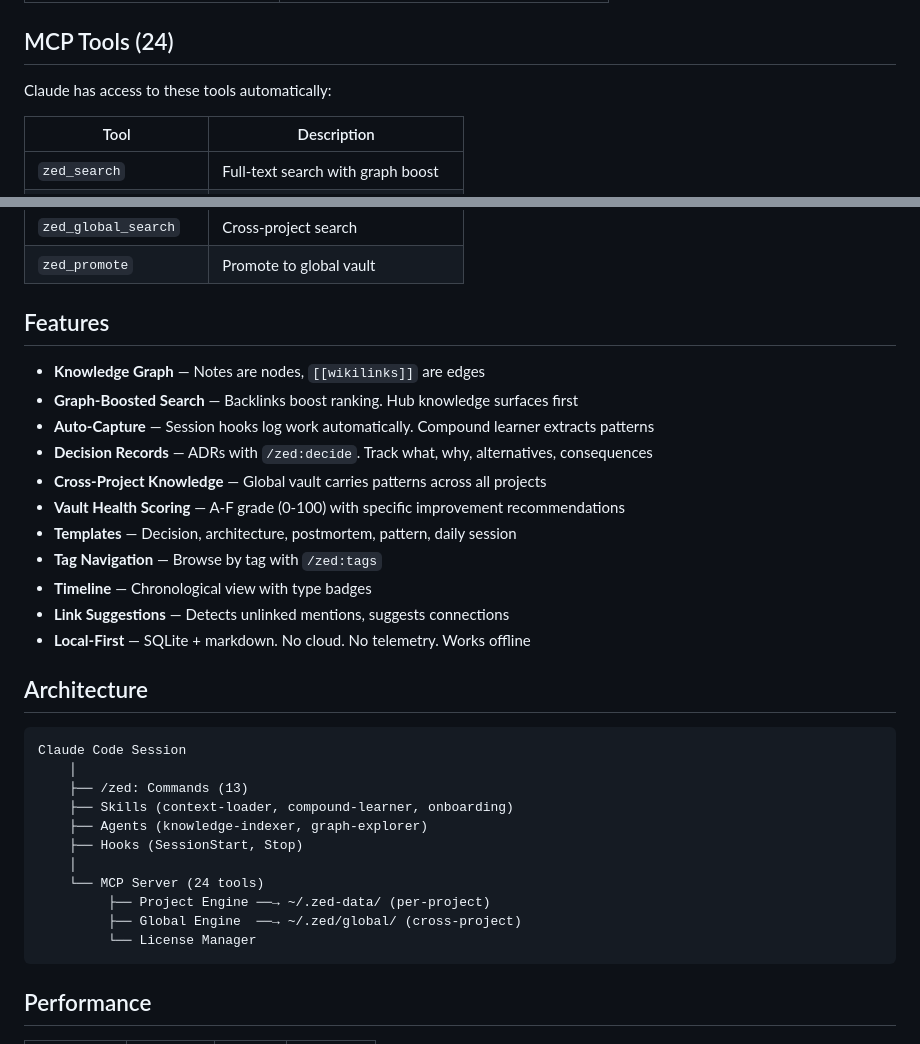
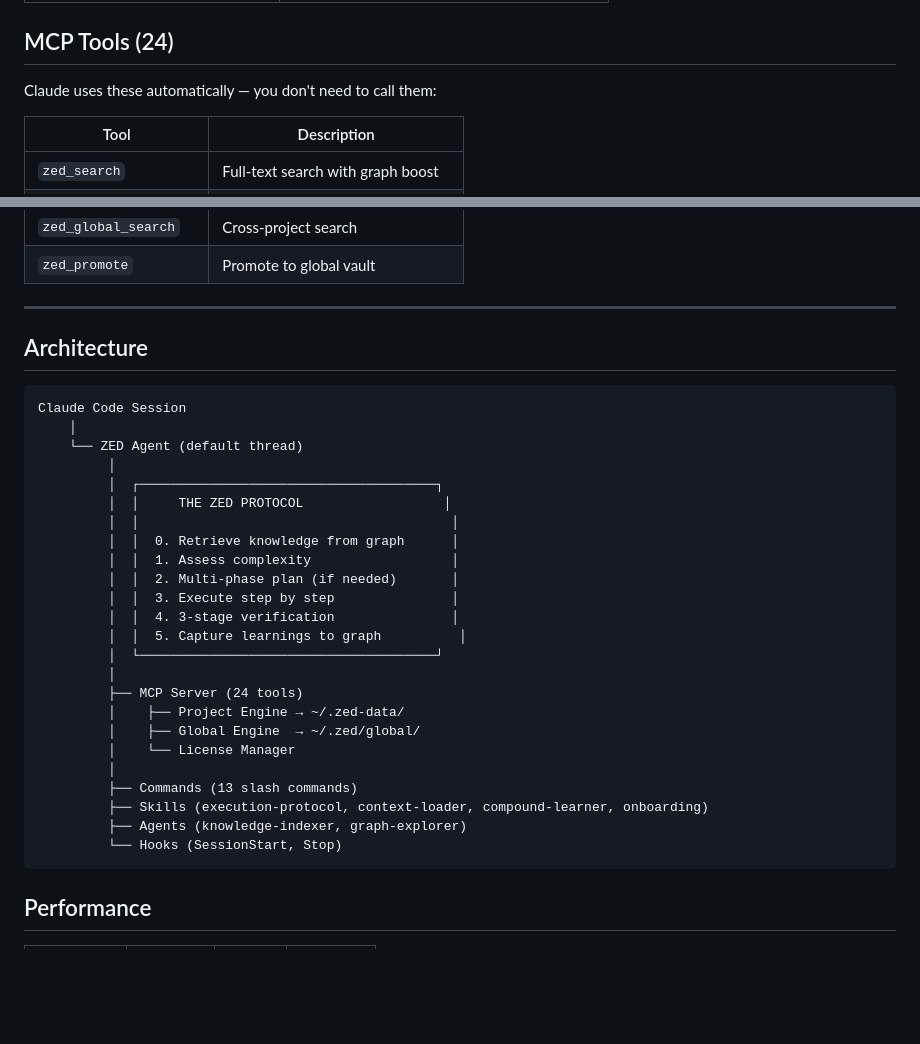
Before and after one commit to Manny-Brar/zed-knowledge-engine, a Markdown page: README.md, 2 parts joined by grey strips. Rendered like a GitHub page; blank space fills up the shorter version.

````diff
--- a/README.md
+++ b/README.md
@@ -125,7 +188,7 @@ Claude: "Based on your previous decision, you chose JWT with refresh
 
 ## MCP Tools (24)
 
-Claude has access to these tools automatically:
+Claude uses these automatically — you don't need to call them:
 
 | Tool | Description |
 |------|-------------|
@@ -154,34 +217,35 @@ Claude has access to these tools automatically:
 | `zed_global_search` | Cross-project search |
 | `zed_promote` | Promote to global vault |
 
-## Features
-
-- **Knowledge Graph** — Notes are nodes, `[[wikilinks]]` are edges
-- **Graph-Boosted Search** — Backlinks boost ranking. Hub knowledge surfaces first
-- **Auto-Capture** — Session hooks log work automatically. Compound learner extracts patterns
-- **Decision Records** — ADRs with `/zed:decide`. Track what, why, alternatives, consequences
-- **Cross-Project Knowledge** — Global vault carries patterns across all projects
-- **Vault Health Scoring** — A-F grade (0-100) with specific improvement recommendations
-- **Templates** — Decision, architecture, postmortem, pattern, daily session
-- **Tag Navigation** — Browse by tag with `/zed:tags`
-- **Timeline** — Chronological view with type badges
-- **Link Suggestions** — Detects unlinked mentions, suggests connections
-- **Local-First** — SQLite + markdown. No cloud. No telemetry. Works offline
+---
 
 ## Architecture
 
 ```
 Claude Code Session
     │
-    ├── /zed: Commands (13)
-    ├── Skills (context-loader, compound-learner, onboarding)
-    ├── Agents (knowledge-indexer, graph-explorer)
-    ├── Hooks (SessionStart, Stop)
-    │
-    └── MCP Server (24 tools)
-         ├── Project Engine ──→ ~/.zed-data/ (per-project)
-         ├── Global Engine  ──→ ~/.zed/global/ (cross-project)
-         └── License Manager
+    └── ZED Agent (default thread)
+         │
+         │  ┌──────────────────────────────────────┐
+         │  │     THE ZED PROTOCOL                  │
+         │  │                                        │
+         │  │  0. Retrieve knowledge from graph      │
+         │  │  1. Assess complexity                  │
+         │  │  2. Multi-phase plan (if needed)       │
+         │  │  3. Execute step by step               │
+         │  │  4. 3-stage verification               │
+         │  │  5. Capture learnings to graph          │
+         │  └──────────────────────────────────────┘
+         │
+         ├── MCP Server (24 tools)
+         │    ├── Project Engine → ~/.zed-data/
+         │    ├── Global Engine  → ~/.zed/global/
+         │    └── License Manager
+         │
+         ├── Commands (13 slash commands)
+         ├── Skills (execution-protocol, context-loader, compound-learner, onboarding)
+         ├── Agents (knowledge-indexer, graph-explorer)
+         └── Hooks (SessionStart, Stop)
 ```
 
 ## Performance
````
Also changed, not shown: other parts of README.md (+116 -53 lines).
